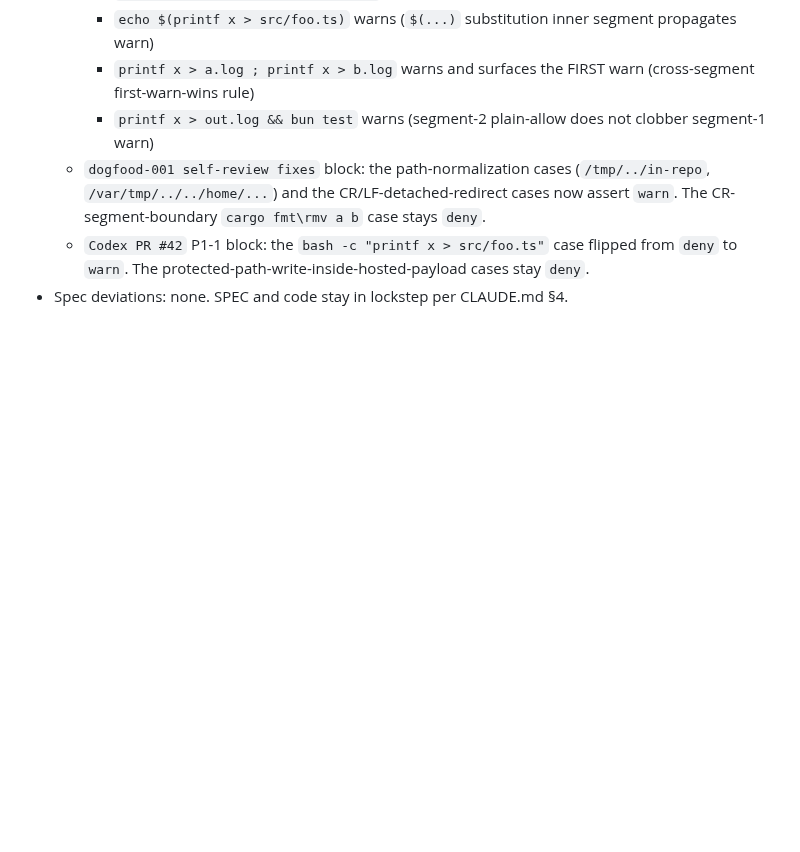
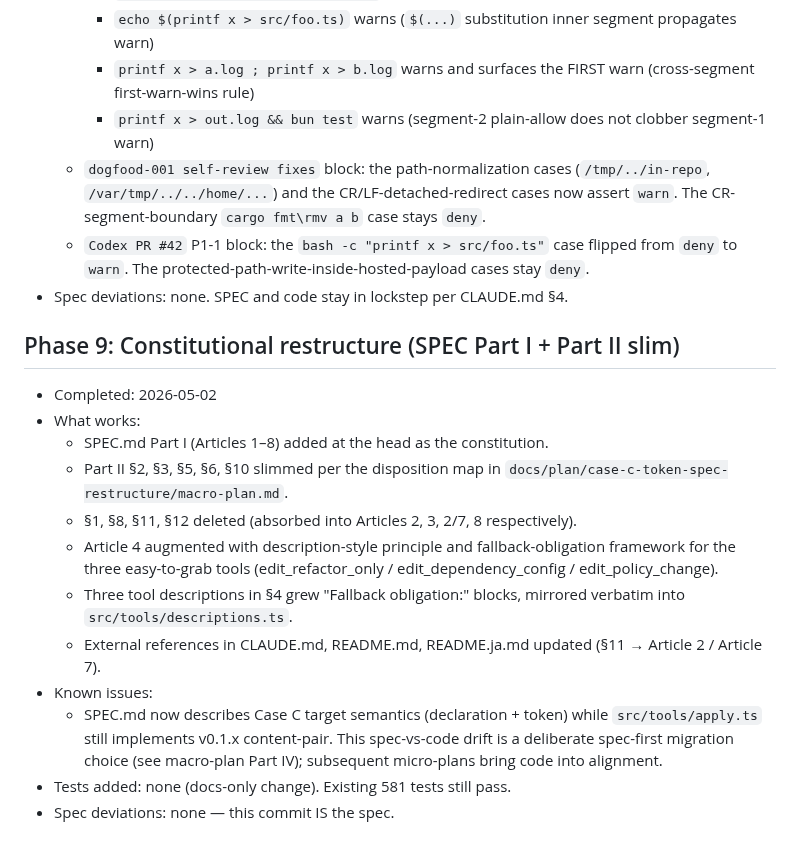
Before and after one commit to hiniachi/meta-edit, a Markdown page: IMPLEMENTATION-LOG.md, the part around the change. Drawn GitHub-style; blank space fills up the shorter version.

Commit message:
docs: log Phase 8 — constitutional restructure of SPEC.md

```diff
--- a/IMPLEMENTATION-LOG.md
+++ b/IMPLEMENTATION-LOG.md
@@ -869,3 +869,28 @@ suite: **336 pass, 0 fail**. typecheck clean. build clean.
     stay `deny`.
 - Spec deviations: none. SPEC and code stay in lockstep per
   CLAUDE.md §4.
+
+## Phase 9: Constitutional restructure (SPEC Part I + Part II slim)
+
+- Completed: 2026-05-02
+- What works:
+  - SPEC.md Part I (Articles 1–8) added at the head as the constitution.
+  - Part II §2, §3, §5, §6, §10 slimmed per the disposition map in
+    `docs/plan/case-c-token-spec-restructure/macro-plan.md`.
+  - §1, §8, §11, §12 deleted (absorbed into Articles 2, 3, 2/7, 8
+    respectively).
+  - Article 4 augmented with description-style principle and
+    fallback-obligation framework for the three easy-to-grab tools
+    (edit_refactor_only / edit_dependency_config / edit_policy_change).
+  - Three tool descriptions in §4 grew "Fallback obligation:" blocks,
+    mirrored verbatim into `src/tools/descriptions.ts`.
+  - External references in CLAUDE.md, README.md, README.ja.md updated
+    (§11 → Article 2 / Article 7).
+- Known issues:
+  - SPEC.md now describes Case C target semantics (declaration + token)
+    while `src/tools/apply.ts` still implements v0.1.x content-pair.
+    This spec-vs-code drift is a deliberate spec-first migration choice
+    (see macro-plan Part IV); subsequent micro-plans bring code into
+    alignment.
+- Tests added: none (docs-only change). Existing 581 tests still pass.
+- Spec deviations: none — this commit IS the spec.
```
